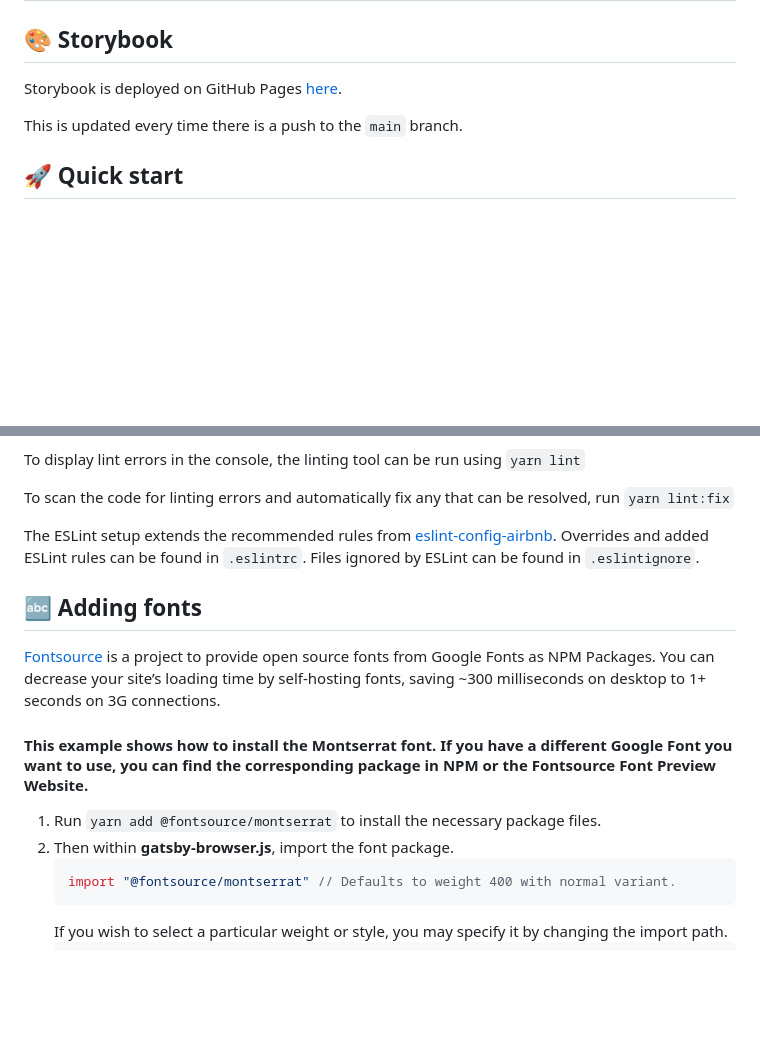
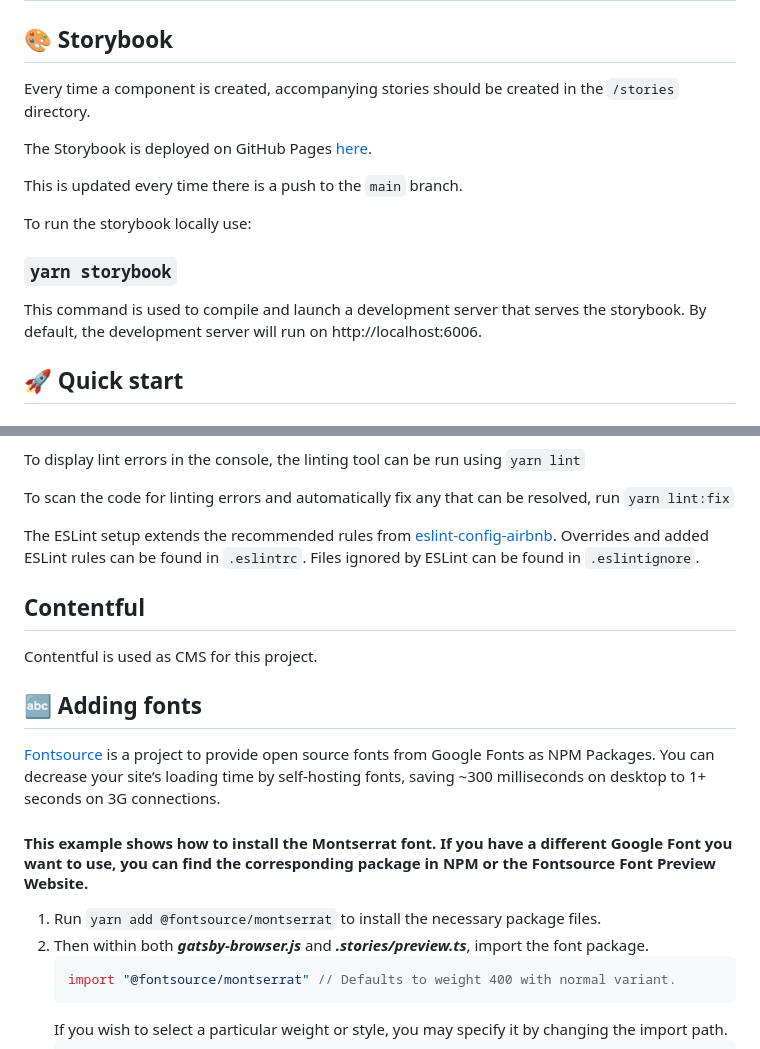
Before and after one commit to matlock-raft-event/raft-event-app, a Markdown page: README.md, 2 parts joined by grey strips. Drawn GitHub-style; blank space fills up the shorter version.

Commit message:
docs: update storybook info in README

````diff
--- a/README.md
+++ b/README.md
@@ -7,9 +7,18 @@
 
 ## 🎨 Storybook
 
-Storybook is deployed on GitHub Pages [here](https://matlock-raft-event.github.io/raft-event-app/).
+Every time a component is created, accompanying stories should be created in the `/stories` directory.
+
+The Storybook is deployed on GitHub Pages [here](https://matlock-raft-event.github.io/raft-event-app/).
 
 This is updated every time there is a push to the `main` branch.
+
+To run the storybook locally use:
+
+### `yarn storybook`
+
+This command is used to compile and launch a development server that serves the storybook. By
+default, the development server will run on http://localhost:6006.
 
 ## 🚀 Quick start
 
@@ -127,6 +136,10 @@ from [eslint-config-airbnb](https://www.npmjs.com/package/eslint-config-airbnb).
 ESLint rules can be found in `.eslintrc`.
 Files ignored by ESLint can be found in `.eslintignore`.
 
+## Contentful
+
+Contentful is used as CMS for this project.
+
 ## 🔤 Adding fonts
 
 [Fontsource](https://fontsource.org/fonts) is a project to provide open source fonts from Google Fonts as NPM Packages.
@@ -136,7 +149,7 @@ connections.
 #### This example shows how to install the Montserrat font. If you have a different Google Font you want to use, you can find the corresponding package in NPM or the Fontsource Font Preview Website.
 
 1. Run `yarn add @fontsource/montserrat` to install the necessary package files.
-2. Then within **gatsby-browser.js**, import the font package.
+2. Then within both _**gatsby-browser.js**_ and _**.stories/preview.ts**_, import the font package.
    ```js
    import "@fontsource/montserrat" // Defaults to weight 400 with normal variant.
    ```
````
